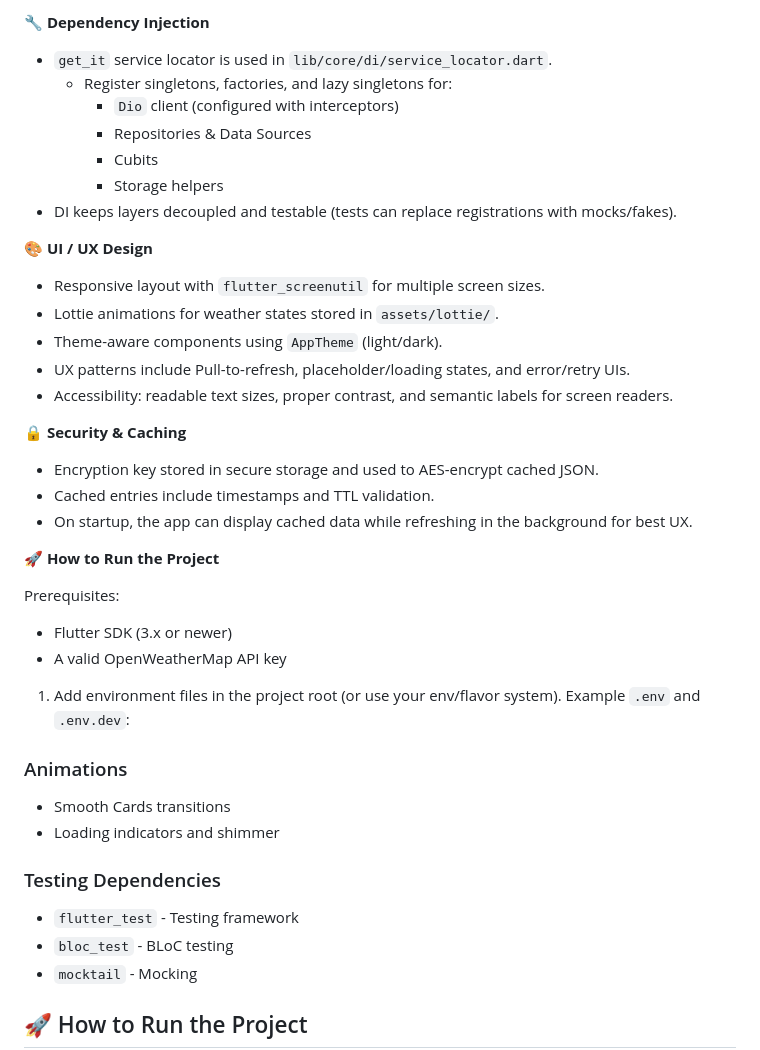
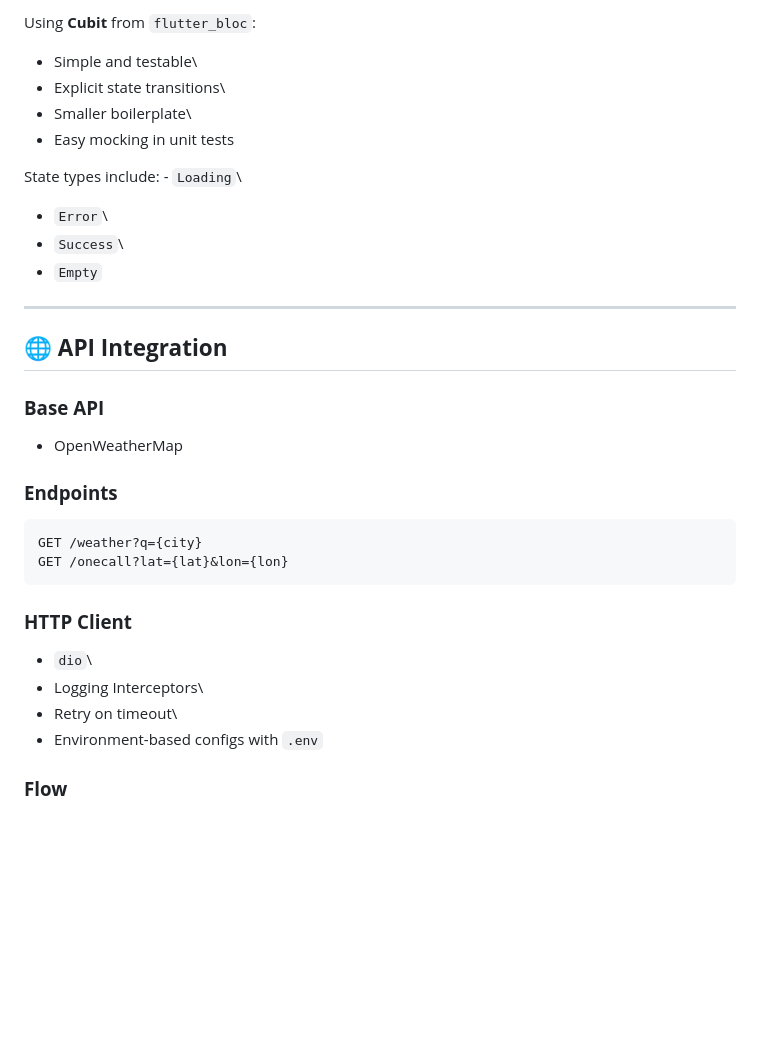
Before and after one commit to Anas-Nabih/weather-forecasting, a Markdown page: README.md, the part around the change printed below. Drawn GitHub-style; blank space fills up the shorter version.

Commit message:
handle readme file style and decoration

```diff
--- a/README.md
+++ b/README.md
@@ -81,44 +69,35 @@ Environment-based config using flutter_dotenv
 
-**🔧 Dependency Injection**
+Using **Cubit** from `flutter_bloc`:
 
-- `get_it` service locator is used in `lib/core/di/service_locator.dart`.
-  - Register singletons, factories, and lazy singletons for:
-    - `Dio` client (configured with interceptors)
-    - Repositories & Data Sources
-    - Cubits
-    - Storage helpers
-- DI keeps layers decoupled and testable (tests can replace registrations with mocks/fakes).
+-   Simple and testable\
+-   Explicit state transitions\
+-   Smaller boilerplate\
+-   Easy mocking in unit tests
 
-**🎨 UI / UX Design**
+State types include: - `Loading`\
+- `Error`\
+- `Success`\
+- `Empty`
 
-- Responsive layout with `flutter_screenutil` for multiple screen sizes.
-- Lottie animations for weather states stored in `assets/lottie/`.
-- Theme-aware components using `AppTheme` (light/dark).
-- UX patterns include Pull-to-refresh, placeholder/loading states, and error/retry UIs.
-- Accessibility: readable text sizes, proper contrast, and semantic labels for screen readers.
+------------------------------------------------------------------------
 
-**🔒 Security & Caching**
+## 🌐 **API Integration**
 
-- Encryption key stored in secure storage and used to AES-encrypt cached JSON.
-- Cached entries include timestamps and TTL validation.
-- On startup, the app can display cached data while refreshing in the background for best UX.
+### **Base API**
 
-**🚀 How to Run the Project**
+-   OpenWeatherMap
 
-Prerequisites:
-- Flutter SDK (3.x or newer)
-- A valid OpenWeatherMap API key
+### **Endpoints**
 
-1. Add environment files in the project root (or use your env/flavor system). Example `.env` and `.env.dev`:
+    GET /weather?q={city}
+    GET /onecall?lat={lat}&lon={lon}
 
-### Animations
-- Smooth Cards transitions
-- Loading indicators and shimmer
+### **HTTP Client**
 
-### Testing Dependencies
-- `flutter_test` - Testing framework
-- `bloc_test` - BLoC testing
-- `mocktail` - Mocking
+-   `dio`\
+-   Logging Interceptors\
+-   Retry on timeout\
+-   Environment-based configs with `.env`
 
-## 🚀 How to Run the Project
+### **Flow**
 
```
Also changed, not shown: other parts of README.md (+140 -70 lines).
